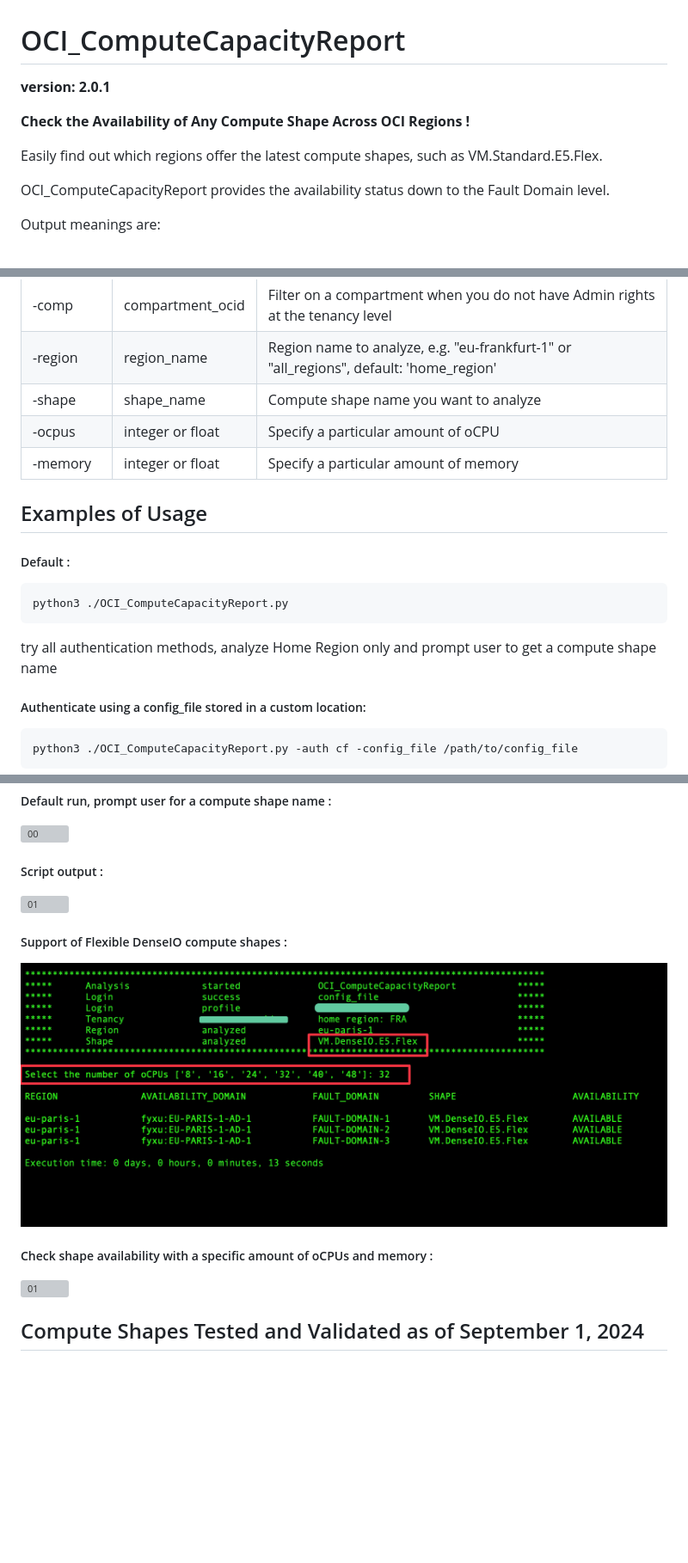
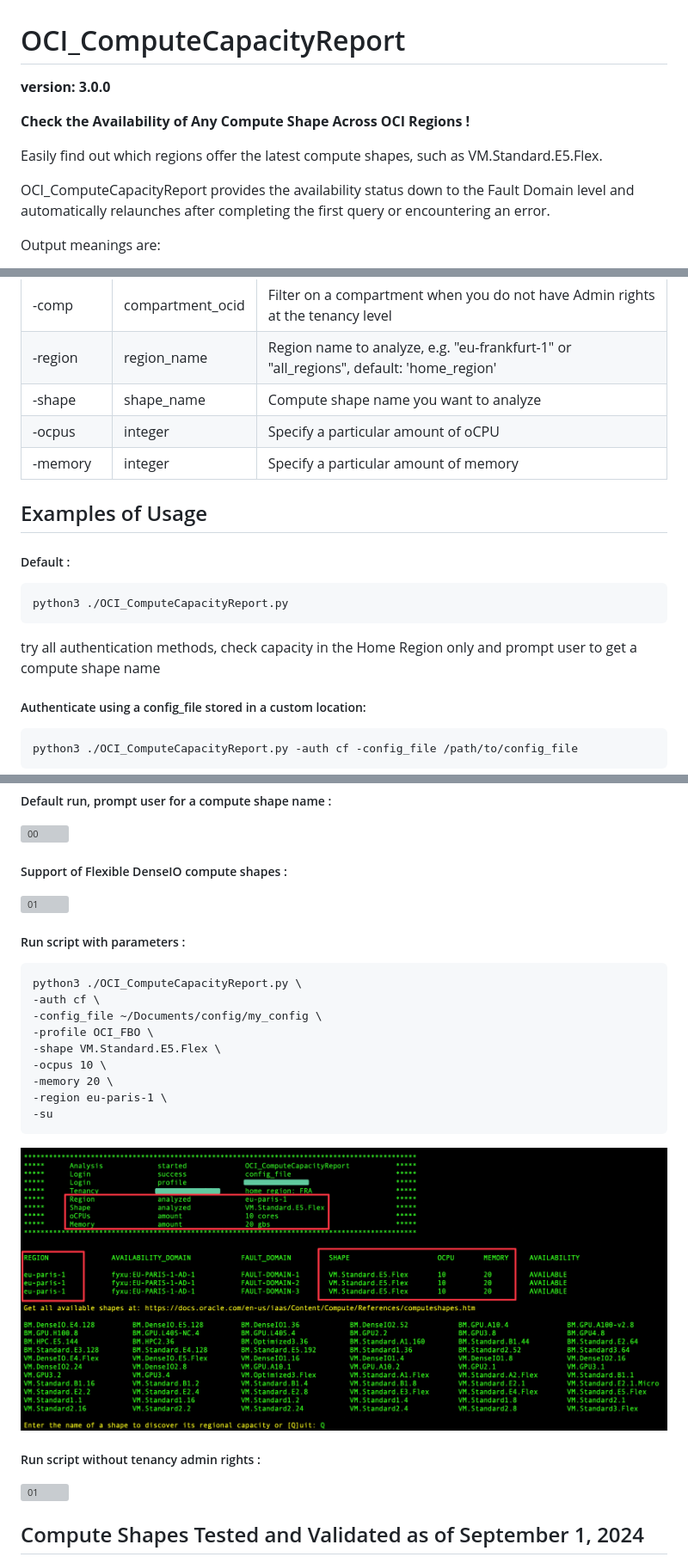
Before and after one commit to Olygo/OCI_ComputeCapacityReport, a Markdown page: README.md, 3 parts joined by grey strips. Shown at 86% size. Drawn GitHub-style; pictures changed too: .images/02.png; blank space fills up the shorter version; grey boxes are pictures that could not be loaded.

````diff
--- a/README.md
+++ b/README.md
@@ -1,12 +1,12 @@
 # OCI_ComputeCapacityReport
 
-**version: 2.0.1**
+**version: 3.0.0**
 
 **Check the Availability of Any Compute Shape Across OCI Regions !**
 
 Easily find out which regions offer the latest compute shapes, such as VM.Standard.E5.Flex.
 
-OCI_ComputeCapacityReport provides the availability status down to the Fault Domain level.
+OCI_ComputeCapacityReport provides the availability status down to the Fault Domain level and automatically relaunches after completing the first query or encountering an error.
 
 Output meanings are:
 
@@ -69,15 +79,15 @@ When no arguments are provided, OCI_ComputeCapacityReport will :
 | -comp         | compartment_ocid     | Filter on a compartment when you do not have Admin rights at the tenancy level                     |
 | -region       | region_name          | Region name to analyze, e.g. "eu-frankfurt-1" or "all_regions", default: 'home_region'             |
 | -shape        | shape_name           | Compute shape name you want to analyze                                                             |
-| -ocpus        | integer or float     | Specify a particular amount of oCPU                                                                |
-| -memory       | integer or float     | Specify a particular amount of memory                                                              |
+| -ocpus        | integer              | Specify a particular amount of oCPU                                                                |
+| -memory       | integer              | Specify a particular amount of memory                                                              |
 
 ## Examples of Usage
 ##### Default :
 
 	python3 ./OCI_ComputeCapacityReport.py
 
-try all authentication methods, analyze Home Region only and prompt user to get a compute shape name
+try all authentication methods, check capacity in the Home Region only and prompt user to get a compute shape name
 
 ##### Authenticate using a config_file stored in a custom location:
 
@@ -125,15 +135,25 @@ allow dynamic-group 'Your_Identity_Domain_Name'/'OCI_Scripting' to read all_reso
 ##### Default run, prompt user for a compute shape name :
 ![00](./.images/00.png)
 
-##### Script output :
+##### Support of Flexible DenseIO compute shapes :
 ![01](./.images/01.png)
 
-##### Support of Flexible DenseIO compute shapes :
+##### Run script with parameters :
+```
+python3 ./OCI_ComputeCapacityReport.py \
+-auth cf \
+-config_file ~/Documents/config/my_config \
+-profile OCI_FBO \
+-shape VM.Standard.E5.Flex \
+-ocpus 10 \
+-memory 20 \
+-region eu-paris-1 \
+-su
+```
 ![01](./.images/02.png)
 
-##### Check shape availability with a specific amount of oCPUs and memory :
+##### Run script without tenancy admin rights :
 ![01](./.images/03.png)
-
 
 ## Compute Shapes Tested and Validated as of September 1, 2024
 
````
Also changed, not shown: other parts of README.md (+23 -13 lines), changelog.md (+16 -0 lines), 8 other files.
